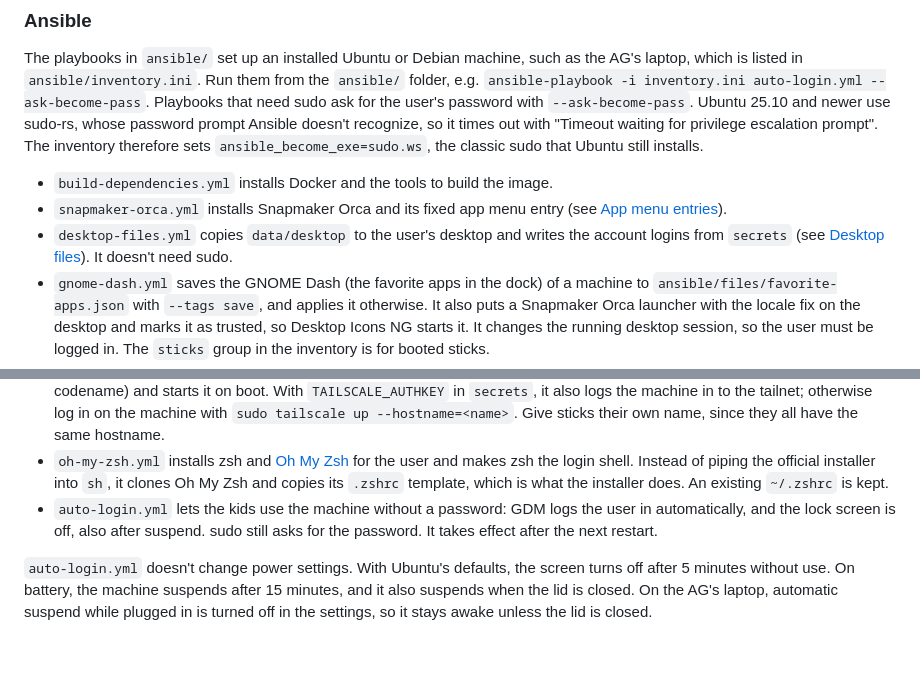
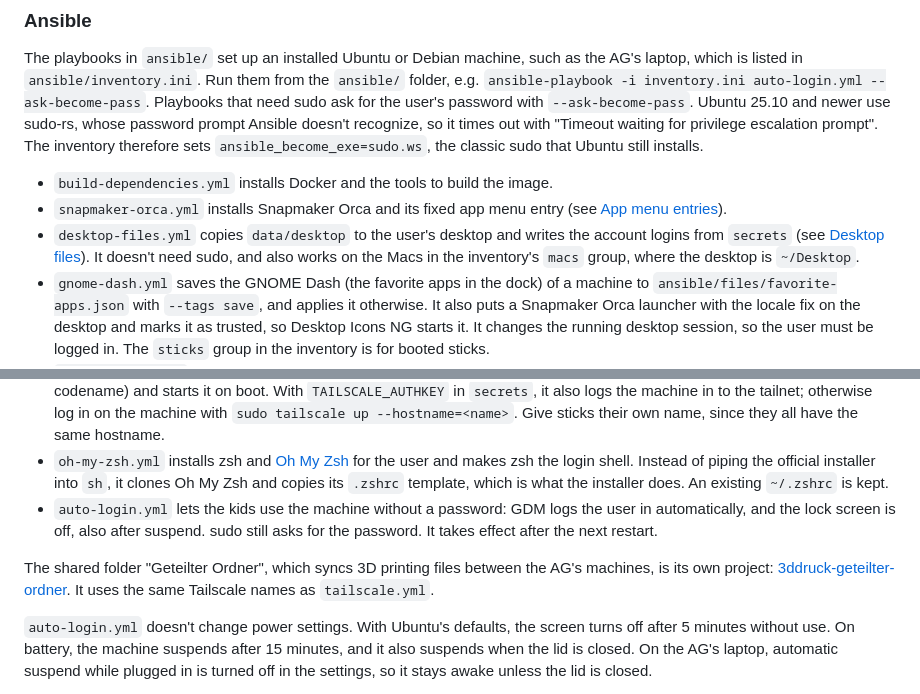
Before and after one commit to 35services/3ddruck-jugend-hackt-iso, a Markdown page: README.md, 2 parts joined by grey strips. Drawn GitHub-style; blank space fills up the shorter version.

Commit message:
docs: Mention Macs for desktop-files.yml and the Geteilter Ordner
The playbook list says that desktop-files.yml also works on the Macs
in the inventory's macs group, and points to the Geteilter Ordner,
which is now its own repository, 35services/3ddruck-geteilter-ordner.

Co-Authored-By: Claude Opus 5.5 <noreply@anthropic.com>

```diff
--- a/README.md
+++ b/README.md
@@ -90,13 +90,15 @@ The playbooks in `ansible/` set up an installed Ubuntu or Debian machine, such a
 
 - `build-dependencies.yml` installs Docker and the tools to build the image.
 - `snapmaker-orca.yml` installs Snapmaker Orca and its fixed app menu entry (see [App menu entries](#app-menu-entries)).
-- `desktop-files.yml` copies `data/desktop` to the user's desktop and writes the account logins from `secrets` (see [Desktop files](#desktop-files)). It doesn't need sudo.
+- `desktop-files.yml` copies `data/desktop` to the user's desktop and writes the account logins from `secrets` (see [Desktop files](#desktop-files)). It doesn't need sudo, and also works on the Macs in the inventory's `macs` group, where the desktop is `~/Desktop`.
 - `gnome-dash.yml` saves the GNOME Dash (the favorite apps in the dock) of a machine to `ansible/files/favorite-apps.json` with `--tags save`, and applies it otherwise. It also puts a Snapmaker Orca launcher with the locale fix on the desktop and marks it as trusted, so Desktop Icons NG starts it. It changes the running desktop session, so the user must be logged in. The `sticks` group in the inventory is for booted sticks.
 - `default-apps.yml` makes Snapmaker Orca the default app for STL and 3MF files, for the user, instead of FreeCAD. It needs no sudo.
 - `orca-scale.yml` shrinks Snapmaker Orca's interface to 65% (`-e orca_ui_scale=0.75` for another size), so more of it fits on small screens like the Acer laptop's 1366x768. GNOME can't scale below 100%, but `GDK_DPI_SCALE` scales the fonts of GTK apps, and Orca sizes most of its interface by them. It changes the launchers in the app menu and on the desktop, so run it after `gnome-dash.yml`, which copies the unscaled launcher.
 - `tailscale.yml` installs Tailscale from its official package source (`pkgs.tailscale.com`, for the machine's distribution and codename) and starts it on boot. With `TAILSCALE_AUTHKEY` in `secrets`, it also logs the machine in to the tailnet; otherwise log in on the machine with `sudo tailscale up --hostname=<name>`. Give sticks their own name, since they all have the same hostname.
 - `oh-my-zsh.yml` installs zsh and [Oh My Zsh](https://ohmyz.sh/) for the user and makes zsh the login shell. Instead of piping the official installer into `sh`, it clones Oh My Zsh and copies its `.zshrc` template, which is what the installer does. An existing `~/.zshrc` is kept.
 - `auto-login.yml` lets the kids use the machine without a password: GDM logs the user in automatically, and the lock screen is off, also after suspend. sudo still asks for the password. It takes effect after the next restart.
+
+The shared folder "Geteilter Ordner", which syncs 3D printing files between the AG's machines, is its own project: [3ddruck-geteilter-ordner](https://github.com/35services/3ddruck-geteilter-ordner). It uses the same Tailscale names as `tailscale.yml`.
 
 `auto-login.yml` doesn't change power settings. With Ubuntu's defaults, the screen turns off after 5 minutes without use. On battery, the machine suspends after 15 minutes, and it also suspends when the lid is closed. On the AG's laptop, automatic suspend while plugged in is turned off in the settings, so it stays awake unless the lid is closed.
 
```
